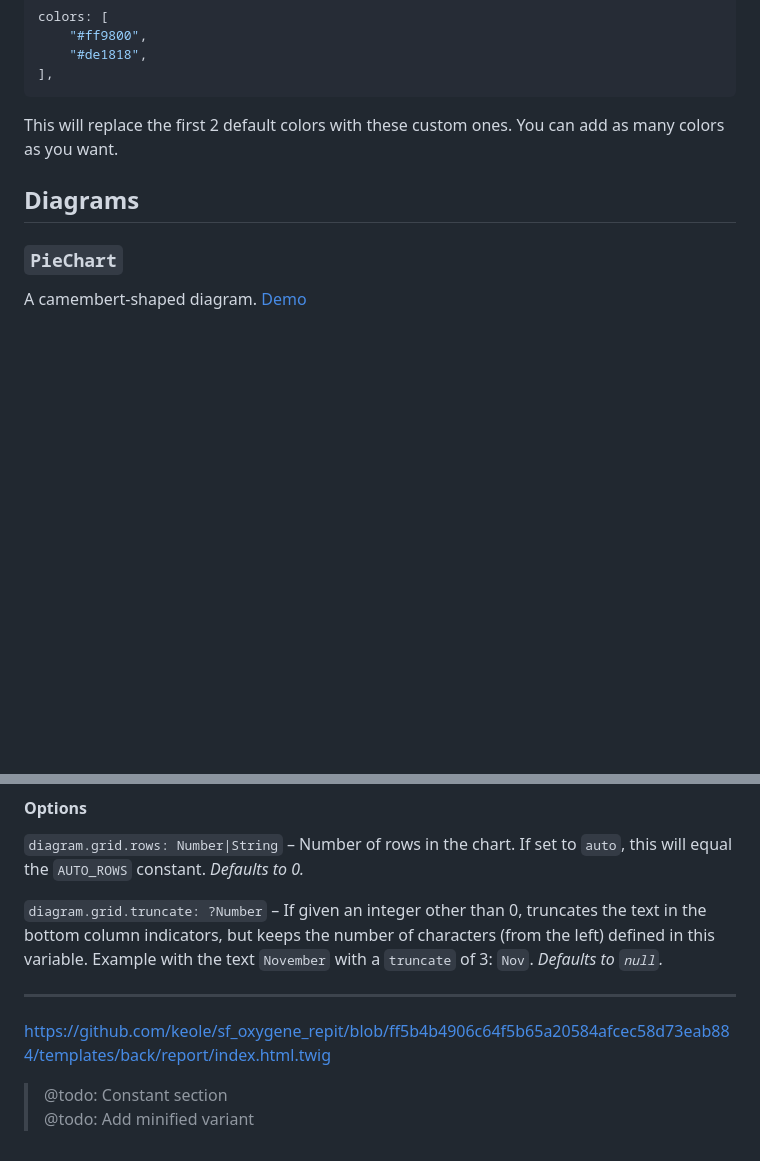
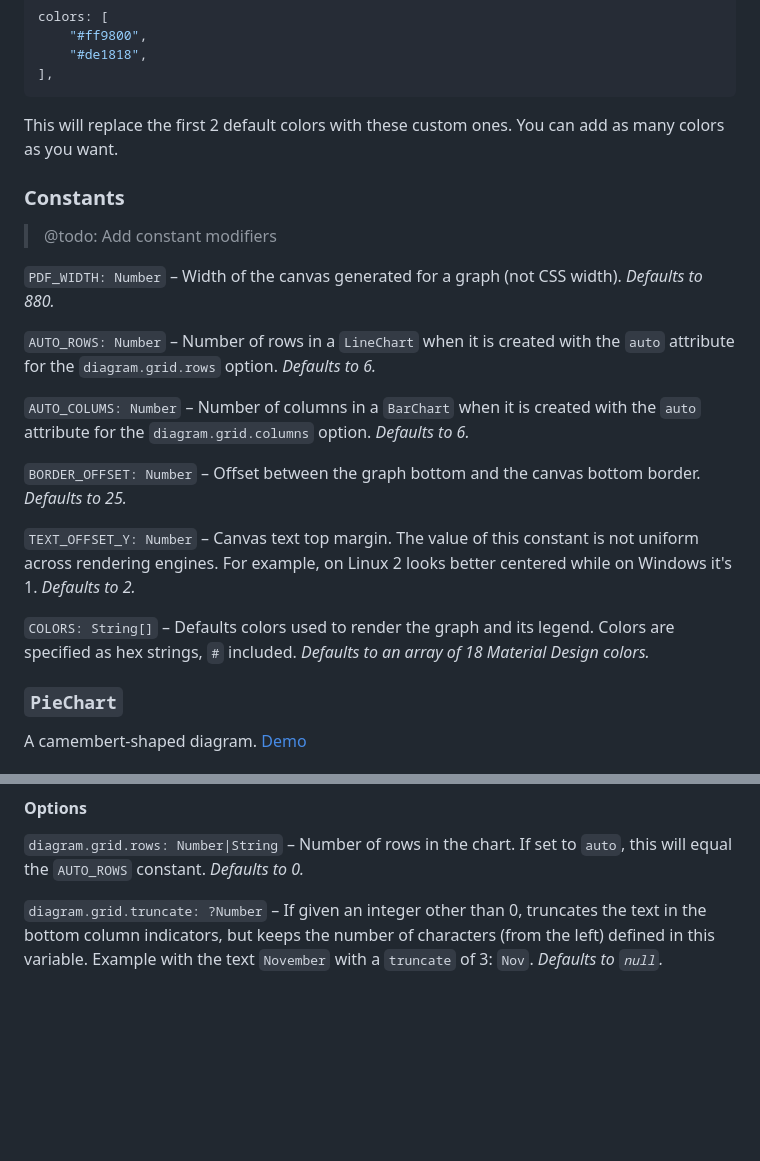
Before and after one commit to debaze/graphpdf, a Markdown page: index.md, 2 parts joined by grey strips. Drawn GitHub-style; blank space fills up the shorter version.

Commit message:
Publish documentation

````diff
--- a/index.md
+++ b/index.md
@@ -57,15 +49,21 @@ colors: [
 ```
 This will replace the first 2 default colors with these custom ones. You can add as many colors as you want.
 
+### Constants
 
+> @todo: Add constant modifiers
 
+`PDF_WIDTH: Number` – Width of the canvas generated for a graph (not CSS width). *Defaults to 880.*
 
+`AUTO_ROWS: Number` – Number of rows in a `LineChart` when it is created with the `auto` attribute for the `diagram.grid.rows` option. *Defaults to 6.*
 
-## Diagrams
+`AUTO_COLUMS: Number` – Number of columns in a `BarChart` when it is created with the `auto` attribute for the `diagram.grid.columns` option. *Defaults to 6.*
 
+`BORDER_OFFSET: Number` – Offset between the graph bottom and the canvas bottom border. *Defaults to 25.*
 
+`TEXT_OFFSET_Y: Number` – Canvas text top margin. The value of this constant is not uniform across rendering engines. For example, on Linux 2 looks better centered while on Windows it's 1. *Defaults to 2.*
 
-
+`COLORS: String[]` – Defaults colors used to render the graph and its legend. Colors are specified as hex strings, `#` included. *Defaults to an array of 18 Material Design colors.*
 
 ### `PieChart`
 A camembert-shaped diagram. [Demo](https://github.com/matteokeole/graphpdf/blob/master/examples/piechart.html)
@@ -199,18 +177,3 @@ Notice the `inner_data` key that must wrap the data.
 `diagram.grid.rows: Number|String` – Number of rows in the chart. If set to `auto`, this will equal the `AUTO_ROWS` constant. *Defaults to 0.*
 
 `diagram.grid.truncate: ?Number` – If given an integer other than 0, truncates the text in the bottom column indicators, but keeps the number of characters (from the left) defined in this variable. Example with the text `November` with a `truncate` of 3: `Nov`. *Defaults to `null`.*
-
-
-
-
-
-***
-
-
-
-
-
-https://github.com/keole/sf_oxygene_repit/blob/ff5b4b4906c64f5b65a20584afcec58d73eab884/templates/back/report/index.html.twig
-
-> @todo: Constant section
-> @todo: Add minified variant
````
Also changed, not shown: other parts of index.md (+0 -28 lines).
